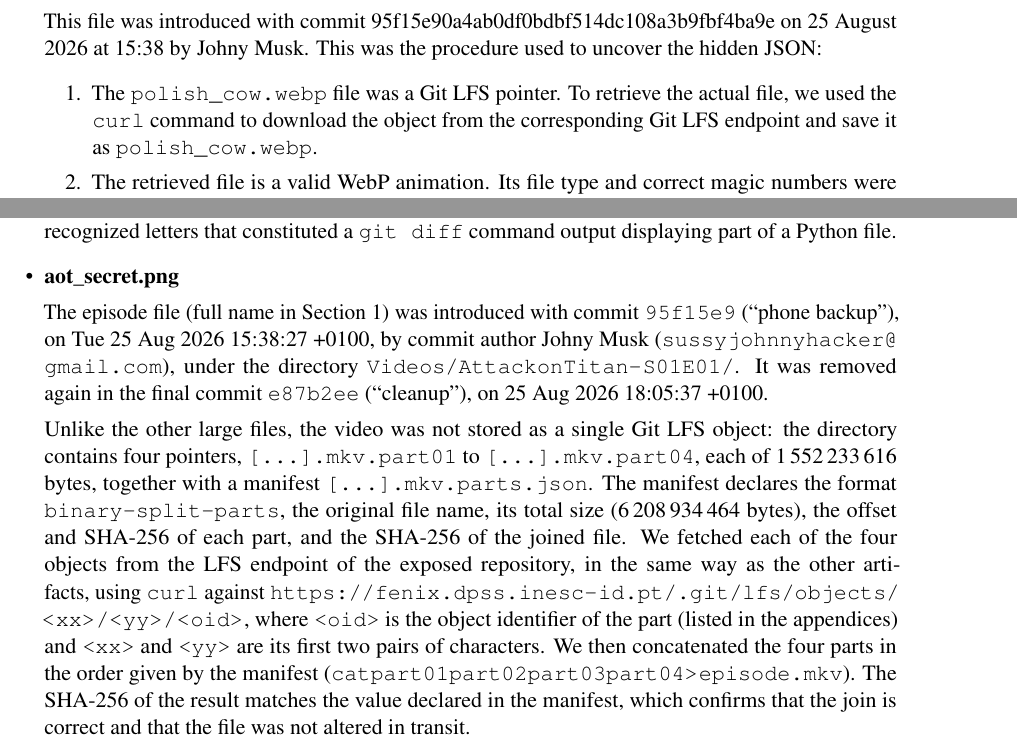
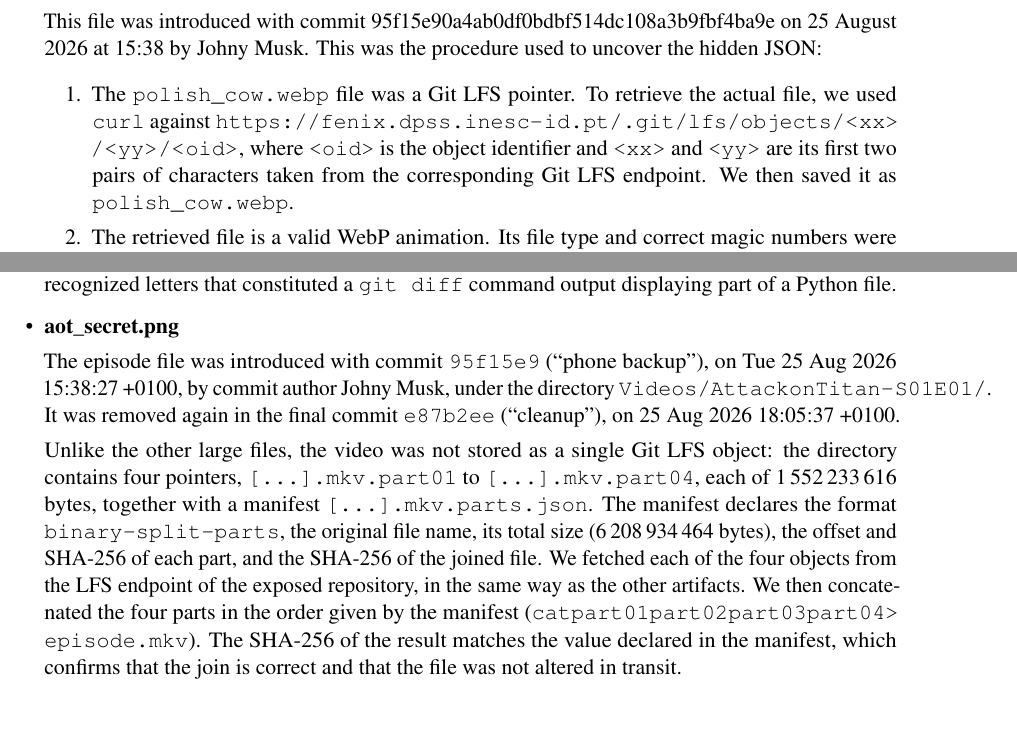
Before and after one commit to pedroaldeia/CSF, a LaTeX document (Report/main.tex): two parts of pages 4 and 5 of 12, joined at a grey line, cut so that both start at the same text, the shorter picture padded with empty space. Compiled offline with pdfLaTeX.

Commit message:
fix: enhance clarity in artifact retrieval process and streamline descriptions

```diff
--- a/Report/main.tex
+++ b/Report/main.tex
@@ -322,7 +322,7 @@ appropriate extraction method or script. The recovered artifacts include:
 
   This file was introduced with commit 95f15e90a4ab0df0bdbf514dc108a3b9fbf4ba9e on 25 August 2026 at 15:38 by Johny Musk. This was the procedure used to uncover the hidden JSON:
   \begin{enumerate}
-    \item The \texttt{polish\_cow.webp} file was a Git LFS pointer. To retrieve the actual file, we used the \texttt{curl} command to download the object from the corresponding Git LFS endpoint and save it as \texttt{polish\_cow.webp}.
+    \item The \texttt{polish\_cow.webp} file was a Git LFS pointer. To retrieve the actual file, we used \path{curl} against \path{https://fenix.dpss.inesc-id.pt/.git/lfs/objects/<xx>/<yy>/<oid>}, where \texttt{<oid>} is the object identifier and \texttt{<xx>} and \texttt{<yy>} are its first two pairs of characters taken from the corresponding Git LFS endpoint. We then saved it as \texttt{polish\_cow.webp}.
     \item The retrieved file is a valid WebP animation. Its file type and correct magic numbers were verified using the \path{file polish_cow.webp} command.
     \item We extracted the file's bytes using \path{hexdump -C polish_cow.webp >> polish_cow_dump.txt}. By inspecting the file header, we identified the expected file size in bytes 4--7. Comparing this value with the actual size obtained using \path{ls -l polish_cow.webp}, we confirmed that both values matched, at approximately 241\,MB.
     \item Inspecting the end of the file revealed only the expected termination information, along with a link to the website where the GIF had been created.
@@ -348,9 +348,9 @@ appropriate extraction method or script. The recovered artifacts include:
 
   \item \textbf{aot\_secret.png}
 
-  The episode file (full name in Section~\ref{sec:acquired_artifacts}) was introduced with commit \texttt{95f15e9} (``phone backup''), on Tue 25 Aug 2026 15:38:27 +0100, by commit author Johny Musk (\path{sussyjohnnyhacker@gmail.com}), under the directory \path{Videos/Attack on Titan - S01E01/}. It was removed again in the final commit \texttt{e87b2ee} (``cleanup''), on 25 Aug 2026 18:05:37 +0100.
+  The episode file was introduced with commit \texttt{95f15e9} (``phone backup''), on Tue 25 Aug 2026 15:38:27 +0100, by commit author Johny Musk, under the directory \path{Videos/Attack on Titan - S01E01/}. It was removed again in the final commit \texttt{e87b2ee} (``cleanup''), on 25 Aug 2026 18:05:37 +0100.
 
-  Unlike the other large files, the video was not stored as a single Git LFS object: the directory contains four pointers, \path{[...].mkv.part01} to \path{[...].mkv.part04}, each of 1\,552\,233\,616 bytes, together with a manifest \path{[...].mkv.parts.json}. The manifest declares the format \texttt{binary-split-parts}, the original file name, its total size (6\,208\,934\,464 bytes), the offset and SHA-256 of each part, and the SHA-256 of the joined file. We fetched each of the four objects from the LFS endpoint of the exposed repository, in the same way as the other artifacts, using \path{curl} against \path{https://fenix.dpss.inesc-id.pt/.git/lfs/objects/<xx>/<yy>/<oid>}, where \texttt{<oid>} is the object identifier of the part (listed in the appendices) and \texttt{<xx>} and \texttt{<yy>} are its first two pairs of characters. We then concatenated the four parts in the order given by the manifest (\path{cat part01 part02 part03 part04 > episode.mkv}). The SHA-256 of the result matches the value declared in the manifest, which confirms that the join is correct and that the file was not altered in transit.
+  Unlike the other large files, the video was not stored as a single Git LFS object: the directory contains four pointers, \path{[...].mkv.part01} to \path{[...].mkv.part04}, each of 1\,552\,233\,616 bytes, together with a manifest \path{[...].mkv.parts.json}. The manifest declares the format \texttt{binary-split-parts}, the original file name, its total size (6\,208\,934\,464 bytes), the offset and SHA-256 of each part, and the SHA-256 of the joined file. We fetched each of the four objects from the LFS endpoint of the exposed repository, in the same way as the other artifacts. We then concatenated the four parts in the order given by the manifest (\path{cat part01 part02 part03 part04 > episode.mkv}). The SHA-256 of the result matches the value declared in the manifest, which confirms that the join is correct and that the file was not altered in transit.
 
   The recovered payload is a WebP image (\texttt{hidden.webp}, 404\,394 bytes) that was concealed in the least significant bits (LSBs) of the video frames. This was the procedure used to uncover it:
   \begin{enumerate}
```
